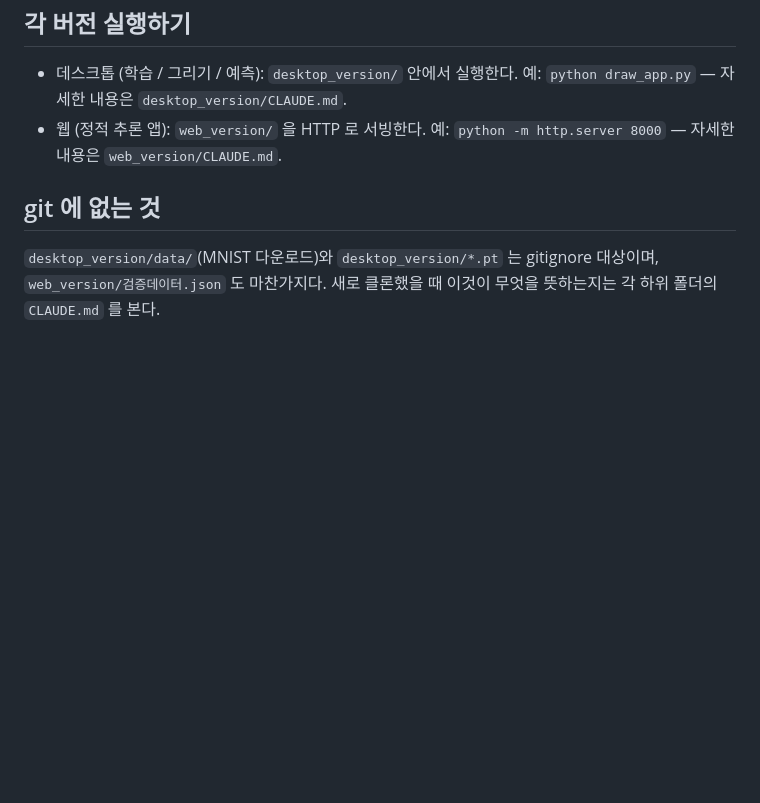
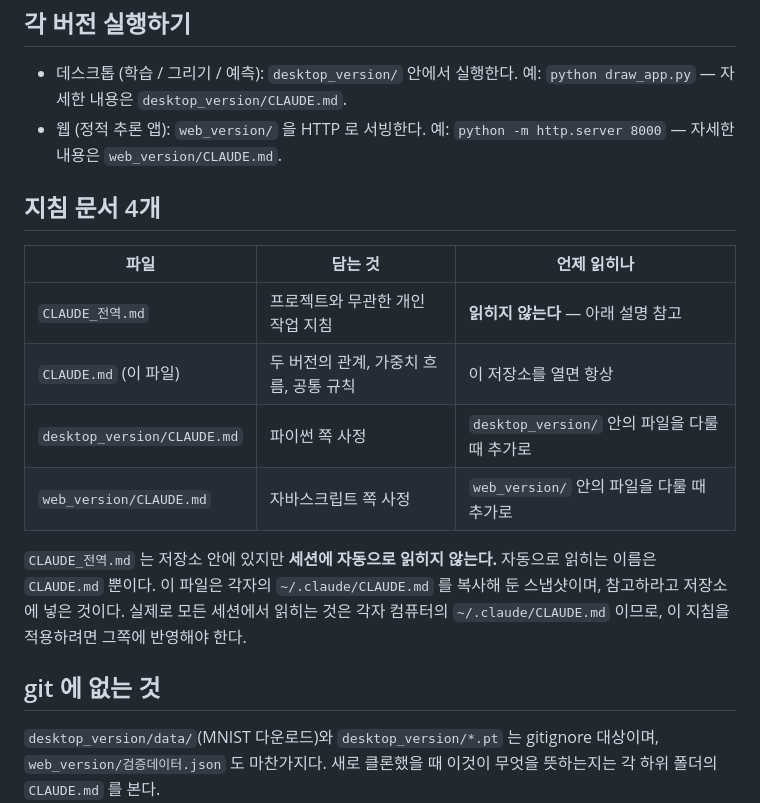
Before and after one commit to nk0101-del/Study01_MNIST, a Markdown page: CLAUDE.md, the part around the change. Drawn GitHub-style; blank space fills up the shorter version.

```diff
--- a/CLAUDE.md
+++ b/CLAUDE.md
@@ -66,6 +66,17 @@ ONNX 같은 공용 형식은 쓰지 않는다. 가중치를 직접 내보내고
 - 데스크톱 (학습 / 그리기 / 예측): `desktop_version/` 안에서 실행한다. 예: `python draw_app.py` — 자세한 내용은 `desktop_version/CLAUDE.md`.
 - 웹 (정적 추론 앱): `web_version/` 을 HTTP 로 서빙한다. 예: `python -m http.server 8000` — 자세한 내용은 `web_version/CLAUDE.md`.
 
+## 지침 문서 4개
+
+| 파일 | 담는 것 | 언제 읽히나 |
+| --- | --- | --- |
+| `CLAUDE_전역.md` | 프로젝트와 무관한 개인 작업 지침 | **읽히지 않는다** — 아래 설명 참고 |
+| `CLAUDE.md` (이 파일) | 두 버전의 관계, 가중치 흐름, 공통 규칙 | 이 저장소를 열면 항상 |
+| `desktop_version/CLAUDE.md` | 파이썬 쪽 사정 | `desktop_version/` 안의 파일을 다룰 때 추가로 |
+| `web_version/CLAUDE.md` | 자바스크립트 쪽 사정 | `web_version/` 안의 파일을 다룰 때 추가로 |
+
+`CLAUDE_전역.md` 는 저장소 안에 있지만 **세션에 자동으로 읽히지 않는다.** 자동으로 읽히는 이름은 `CLAUDE.md` 뿐이다. 이 파일은 각자의 `~/.claude/CLAUDE.md` 를 복사해 둔 스냅샷이며, 참고하라고 저장소에 넣은 것이다. 실제로 모든 세션에서 읽히는 것은 각자 컴퓨터의 `~/.claude/CLAUDE.md` 이므로, 이 지침을 적용하려면 그쪽에 반영해야 한다.
+
 ## git 에 없는 것
 
 `desktop_version/data/`(MNIST 다운로드)와 `desktop_version/*.pt` 는 gitignore 대상이며, `web_version/검증데이터.json` 도 마찬가지다. 새로 클론했을 때 이것이 무엇을 뜻하는지는 각 하위 폴더의 `CLAUDE.md` 를 본다.
```
Also changed, not shown: CLAUDE_전역.md (added, +98 -0 lines).
